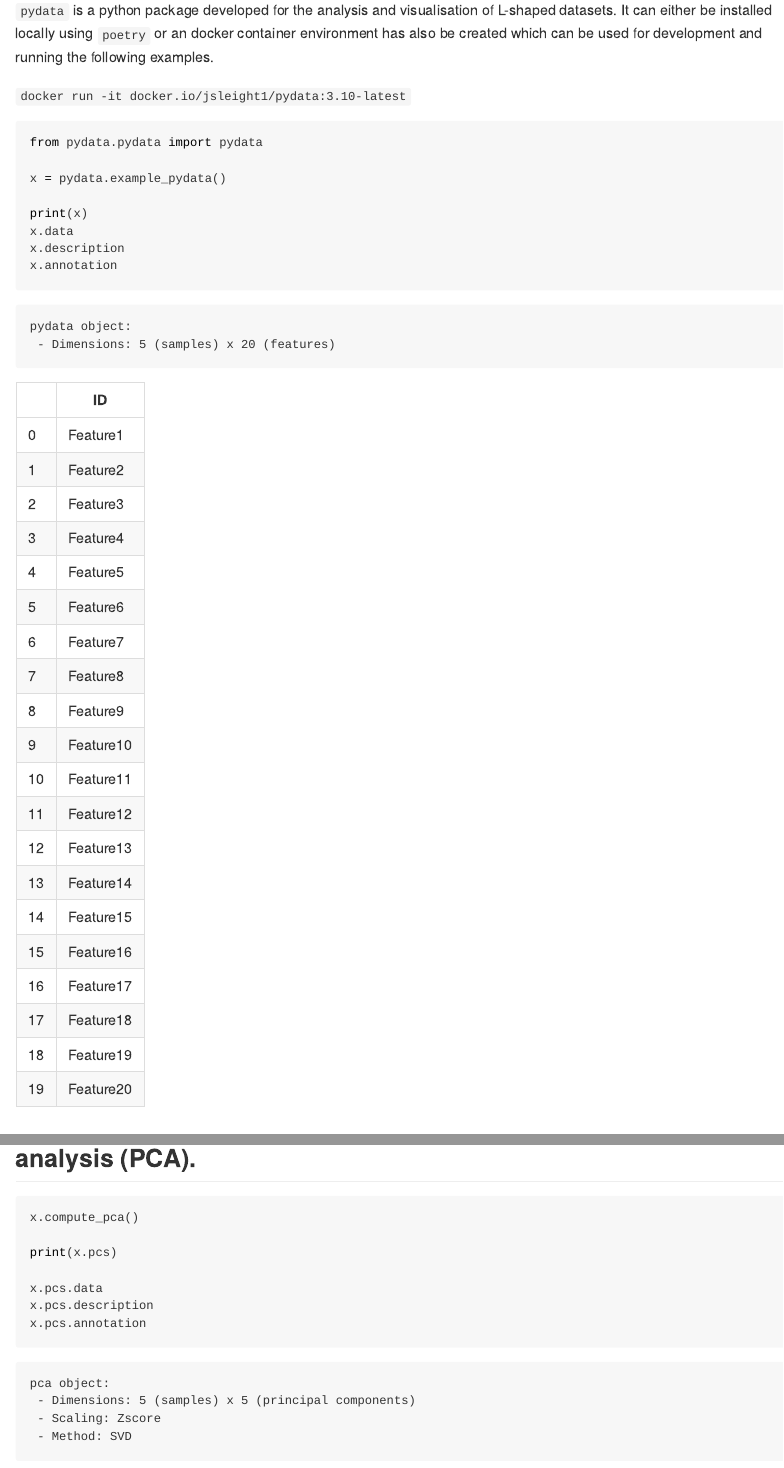
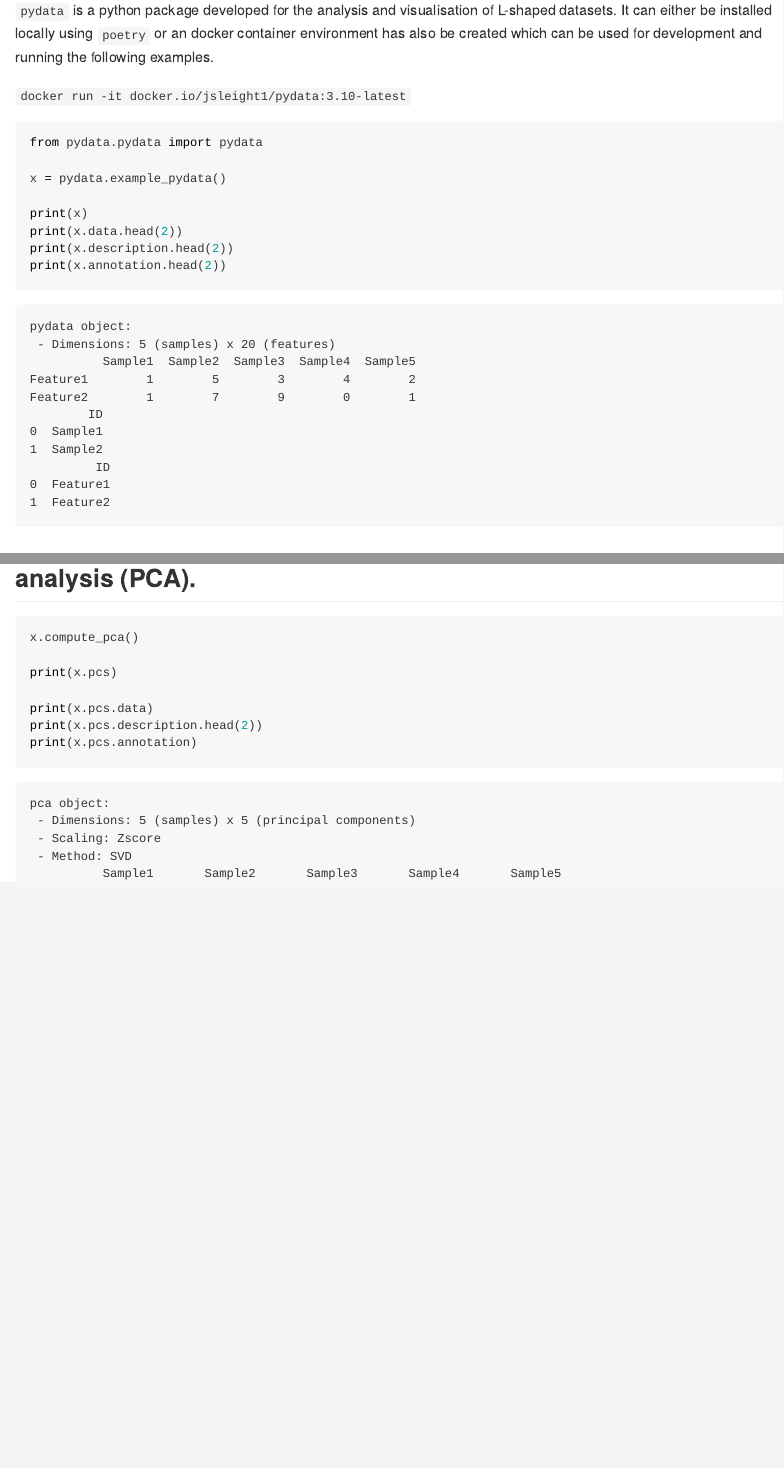
Before and after one commit to jsleight1/pydata, a Quarto document (README.qmd): the page in a window 1100 px wide, from 180 px down, and a second part further down, joined at a grey line. The pictures show the output file README.md that the author committed with the source, drawn offline in the style of GitHub.

Commit message:
tidy readme

````diff
--- a/README.qmd
+++ b/README.qmd
@@ -20,9 +20,9 @@ from pydata.pydata import pydata
 x = pydata.example_pydata()
 
 print(x)
-x.data
-x.description
-x.annotation
+print(x.data.head(2))
+print(x.description.head(2))
+print(x.annotation.head(2))
 
 ```
 
@@ -34,9 +34,9 @@ x.compute_pca()
 
 print(x.pcs)
 
-x.pcs.data
-x.pcs.description
-x.pcs.annotation
+print(x.pcs.data)
+print(x.pcs.description.head(2))
+print(x.pcs.annotation)
 ```
 
 
````
Also changed, not shown: README.md.
